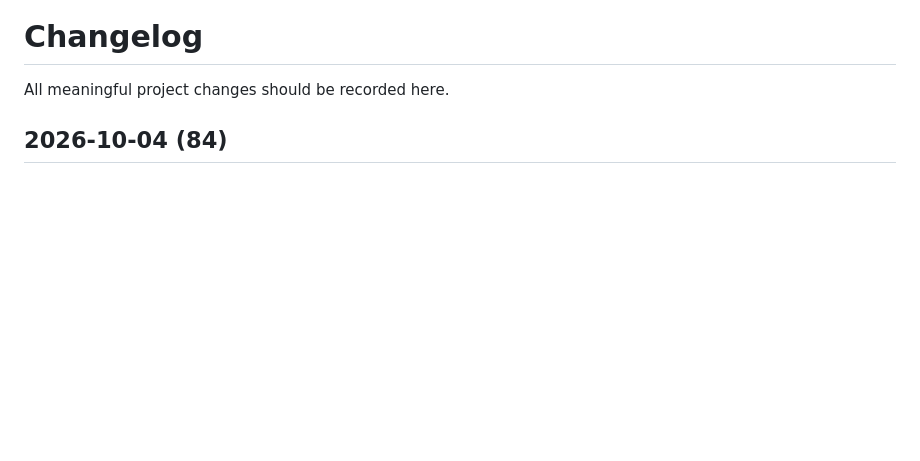
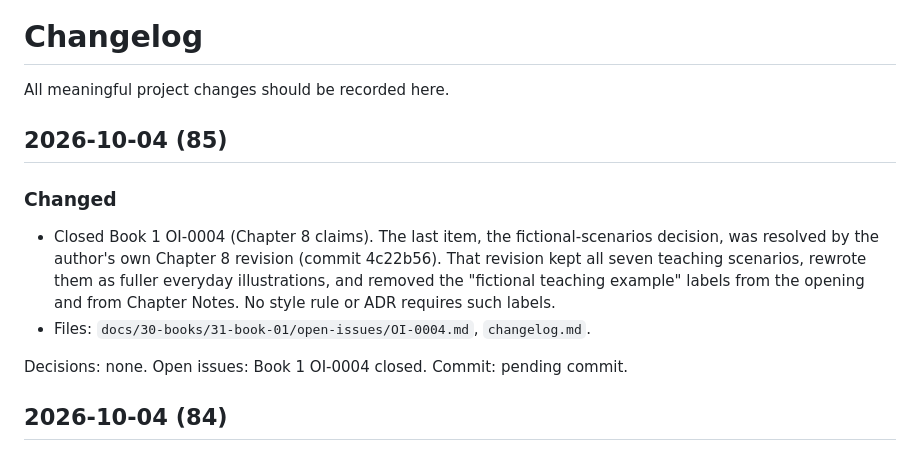
Before and after one commit to danijeljw-RPC/how-to-use-ai.com, a Markdown page: changelog.md, the part around the change. Rendered like a GitHub page; blank space fills up the shorter version.

Commit message:
docs: close book 1 OI-0004 after author's chapter 8 revision
Co-Authored-By: Claude Opus 5.5 <noreply@anthropic.com>

```diff
--- a/changelog.md
+++ b/changelog.md
@@ -1,6 +1,15 @@
 # Changelog
 
 All meaningful project changes should be recorded here.
+
+## 2026-10-04 (85)
+
+### Changed
+
+- Closed Book 1 OI-0004 (Chapter 8 claims). The last item, the fictional-scenarios decision, was resolved by the author's own Chapter 8 revision (commit 4c22b56). That revision kept all seven teaching scenarios, rewrote them as fuller everyday illustrations, and removed the "fictional teaching example" labels from the opening and from Chapter Notes. No style rule or ADR requires such labels.
+- Files: `docs/30-books/31-book-01/open-issues/OI-0004.md`, `changelog.md`.
+
+Decisions: none. Open issues: Book 1 OI-0004 closed. Commit: pending commit.
 
 ## 2026-10-04 (84)
 
```
Also changed, not shown: 1 other file.
